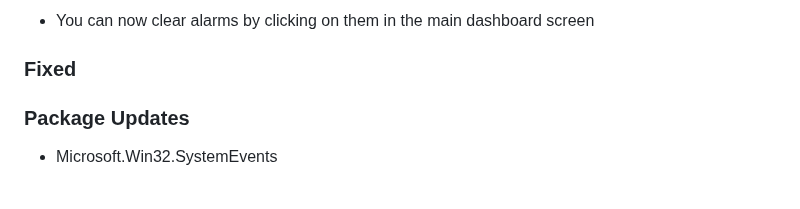
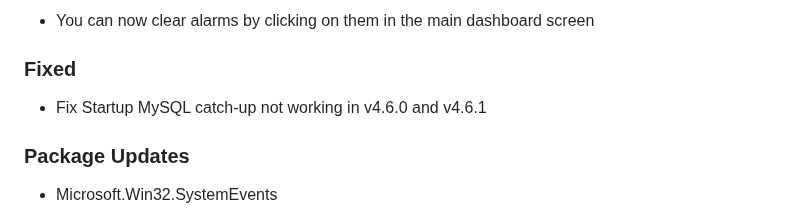
Before and after one commit to cumulusmx/CumulusMX, a Markdown page: CHANGELOG.md, the part around the change. Drawn GitHub-style; blank space fills up the shorter version.

Commit message:
Changelog

```diff
--- a/CHANGELOG.md
+++ b/CHANGELOG.md
@@ -17,6 +17,8 @@ Alternatively view it [online on GitHub](https://github.com/cumulusmx/CumulusMX/
 - You can now clear alarms by clicking on them in the main dashboard screen
 
 ### Fixed
+
+- Fix Startup MySQL catch-up not working in v4.6.0 and v4.6.1
 
 ### Package Updates
 
```
